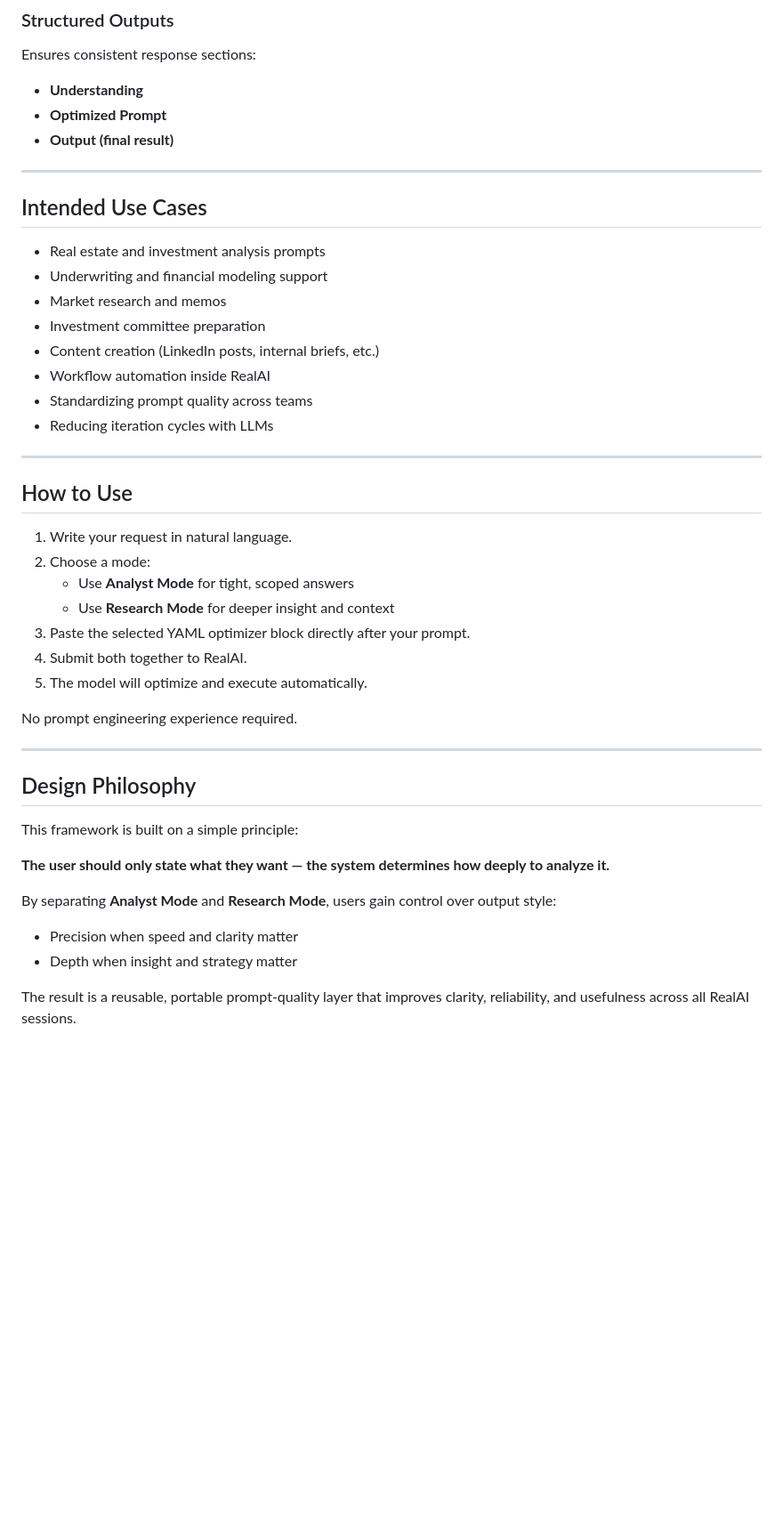
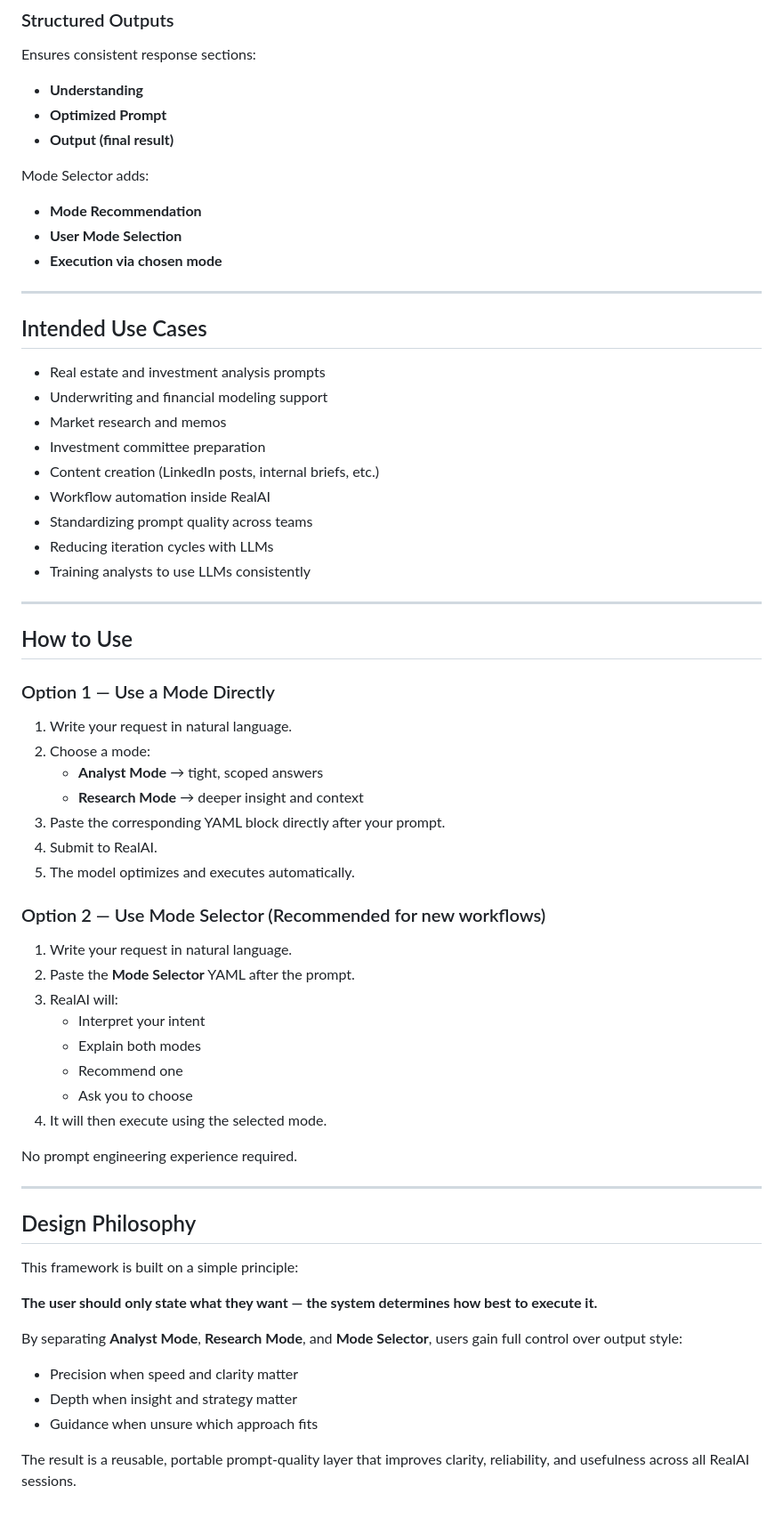
Before and after one commit to domingos-s/RealAI-Prompt-Optimizer-Executor, a Markdown page: README.md, the part around one of its changes. Shown at 89% size. Drawn GitHub-style; blank space fills up the shorter version.

Commit message:
Add Mode Selector and update operating modes
Updated README to include Mode Selector and its functionalities.

```diff
--- a/README.md
+++ b/README.md
@@ -121,6 +148,11 @@ Ensures consistent response sections:
 - **Optimized Prompt**
 - **Output (final result)**
 
+Mode Selector adds:
+- **Mode Recommendation**
+- **User Mode Selection**
+- **Execution via chosen mode**
+
 ---
 
 ## Intended Use Cases
@@ -133,18 +165,30 @@ Ensures consistent response sections:
 - Workflow automation inside RealAI
 - Standardizing prompt quality across teams
 - Reducing iteration cycles with LLMs
+- Training analysts to use LLMs consistently
 
 ---
 
 ## How to Use
 
+### Option 1 — Use a Mode Directly
 1. Write your request in natural language.
 2. Choose a mode:
-   - Use **Analyst Mode** for tight, scoped answers
-   - Use **Research Mode** for deeper insight and context
-3. Paste the selected YAML optimizer block directly after your prompt.
-4. Submit both together to RealAI.
-5. The model will optimize and execute automatically.
+   - **Analyst Mode** → tight, scoped answers
+   - **Research Mode** → deeper insight and context
+3. Paste the corresponding YAML block directly after your prompt.
+4. Submit to RealAI.
+5. The model optimizes and executes automatically.
+
+### Option 2 — Use Mode Selector (Recommended for new workflows)
+1. Write your request in natural language.
+2. Paste the **Mode Selector** YAML after the prompt.
+3. RealAI will:
+   - Interpret your intent
+   - Explain both modes
+   - Recommend one
+   - Ask you to choose
+4. It will then execute using the selected mode.
 
 No prompt engineering experience required.
 
@@ -154,11 +198,12 @@ No prompt engineering experience required.
 
 This framework is built on a simple principle:
 
-**The user should only state what they want — the system determines how deeply to analyze it.**
+**The user should only state what they want — the system determines how best to execute it.**
 
-By separating **Analyst Mode** and **Research Mode**, users gain control over output style:
+By separating **Analyst Mode**, **Research Mode**, and **Mode Selector**, users gain full control over output style:
 
 - Precision when speed and clarity matter
 - Depth when insight and strategy matter
+- Guidance when unsure which approach fits
 
 The result is a reusable, portable prompt-quality layer that improves clarity, reliability, and usefulness across all RealAI sessions.
```
Also changed, not shown: other parts of README.md (+31 -4 lines).
